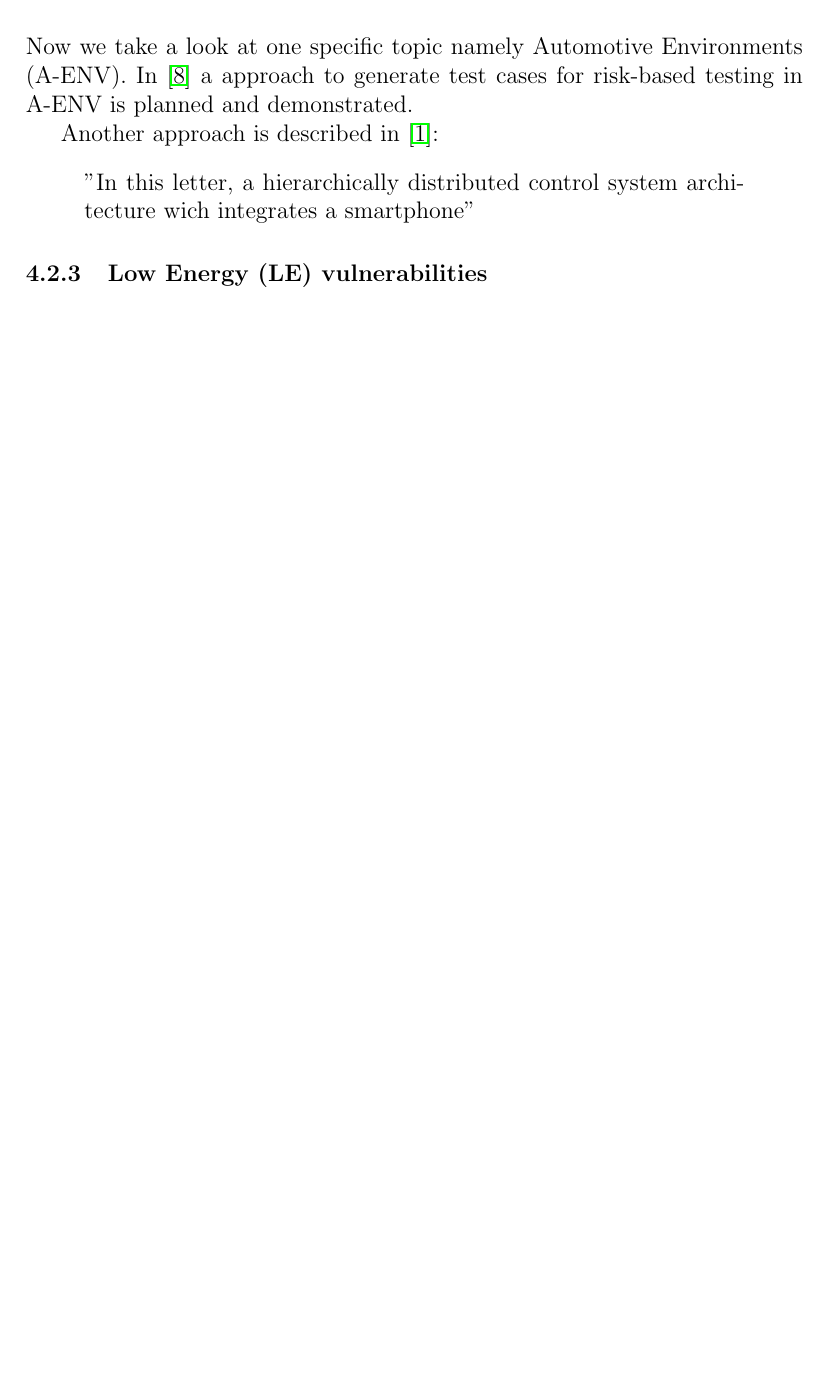
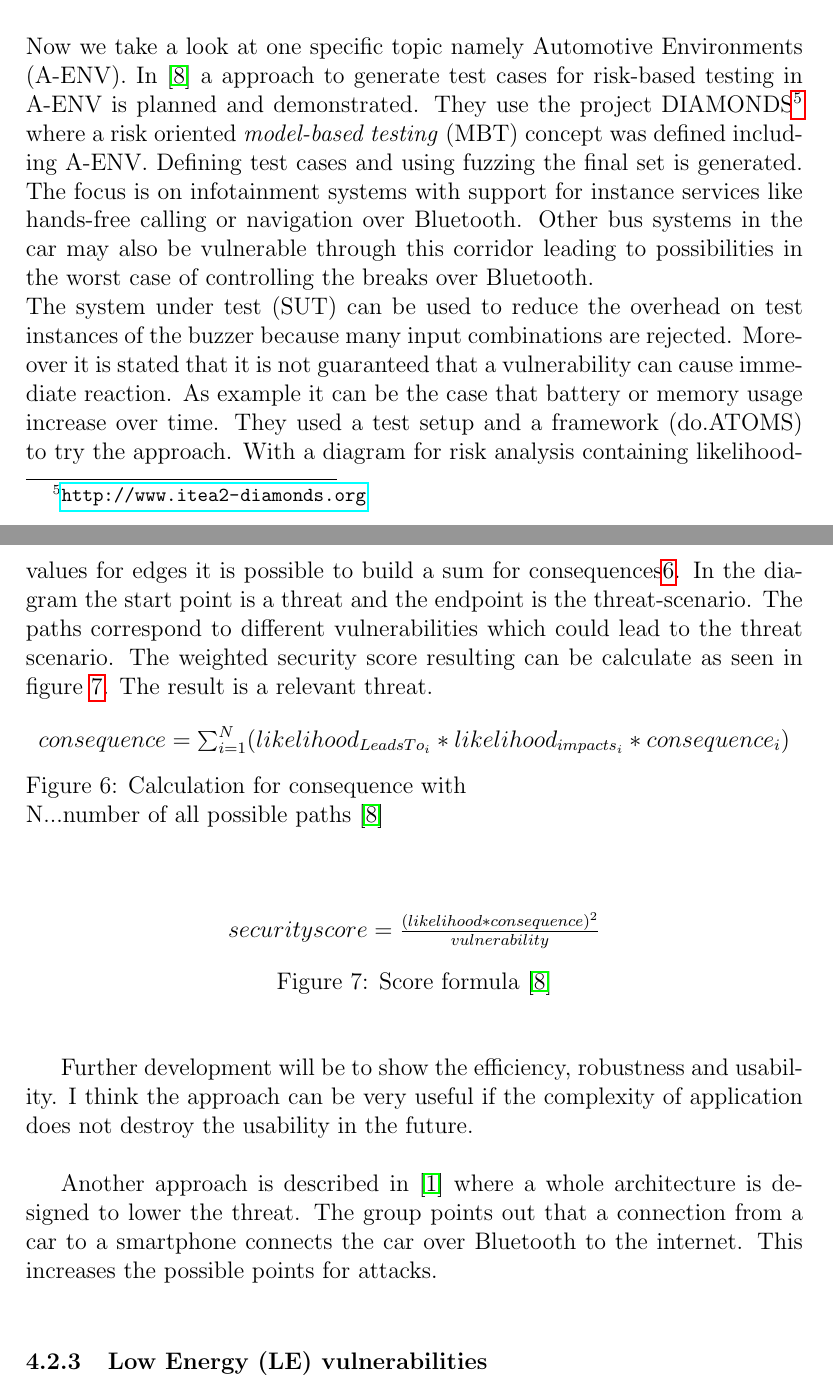
Before and after one commit to g-spot/security_survey, a LaTeX paper (survey.tex): part of page 12 of 15 before the commit and two parts of pages 12 and 13 of 16 after it, the two joined at a grey line, cut so that both start at the same text, the shorter picture padded with empty space. Compiled offline with pdfLaTeX.

Commit message:
more part 2 stuff

```diff
--- a/survey.tex
+++ b/survey.tex
@@ -260,12 +260,36 @@ A very interesting application is UDDA. With \emph{Bluebugger} and \emph{BlueSna
 The last points of his testing is a MITM attack to capture or inject audio and password guessing (see previous section). The audio capturing was successful and the guess attack only needed some fixed k hash computations. He also stated that the active attack is even easier sing a already existing automated pairing feature of most devices (random 6bit password in 10 attempts).\\
 The conclusion is that for older devices these attacks work but he recognized that the tools were not updated recently. This could be a indicator of more fixed vulnerabilities.\\
 \\
-Now we take a look at one specific topic namely Automotive Environments (A-ENV). In \cite{DBLP:conf/automotiveSS/JakobKSGMSF12} a approach to generate test cases for risk-based testing in A-ENV is planned and demonstrated.
+Now we take a look at one specific topic namely Automotive Environments (A-ENV). In \cite{DBLP:conf/automotiveSS/JakobKSGMSF12} a approach to generate test cases for risk-based testing in A-ENV is planned and demonstrated. They use the project DIAMONDS\footnote{\url{http://www.itea2-diamonds.org}} where a risk oriented \emph{model-based testing} (MBT) concept was defined including A-ENV. Defining test cases and using fuzzing the final set is generated. The focus is on infotainment systems with support for instance services like hands-free calling or navigation over Bluetooth. Other bus systems in the car may also be vulnerable through this corridor leading to possibilities in the worst case of controlling the breaks over Bluetooth. \\
+The system under test (SUT) can be used to reduce the overhead on test instances of the buzzer because many input combinations are rejected. Moreover it is stated that it is not guaranteed that a vulnerability can cause immediate reaction. As example it can be the case that battery or memory usage increase over time. They used a test setup and a framework (do.ATOMS) to try the approach. With a diagram for risk analysis containing likelihood-values for edges it is possible to build a sum for consequences\ref{consequences_formula}. In the diagram the start point is a threat and the endpoint is the threat-scenario. The paths correspond to different vulnerabilities which could lead to the threat scenario.
+The weighted security score resulting can be calculate as seen in figure \ref{security_formula}. The result is a relevant threat.
 
-Another approach is described in \cite{DBLP:journals/esl/DardanelliMTZSKH13}:
-\begin{quote}
-"In this letter, a hierarchically distributed control system architecture wich integrates a smartphone"
-\end{quote}
+\begin{figure}[h]
+\begin{center}
+\begin{math}
+consequence = \sum_{i=1}^{N} (likelihood_{LeadsTo_i} * likelihood_{impacts_i} * consequence_i)
+\end{math}
+\caption{Calculation for consequence with\\ N...number of all possible paths \cite{DBLP:conf/automotiveSS/JakobKSGMSF12} }
+\label{consequences_formula}
+\end{center}
+\end{figure}
+
+\begin{figure}[h]
+\begin{center}
+\begin{math}
+	security score = \frac{(likelihood * consequence)^2}{vulnerability}
+\end{math}
+\caption{Score formula \cite{DBLP:conf/automotiveSS/JakobKSGMSF12}}
+\label{security_formula}
+\end{center}
+\end{figure}
+Further development will be to show the efficiency, robustness and usability.
+I think the approach can be very useful if the complexity of application does not destroy the usability in the future.\\
+
+Another approach is described in \cite{DBLP:journals/esl/DardanelliMTZSKH13} where a whole architecture is designed to lower the threat. The group points out that a connection from a car to a smartphone connects the car over Bluetooth to the internet. This increases the possible points for attacks.\\
+% TODO: Architecture, security issues, experiment
+
+
 
 \subsubsection{Low Energy (LE) vulnerabilities}
 TODO: \cite{DBLP:conf/woot/Ryan13} \cite{DBLP:conf/greencom/XuZLMLCSTY13}
```
